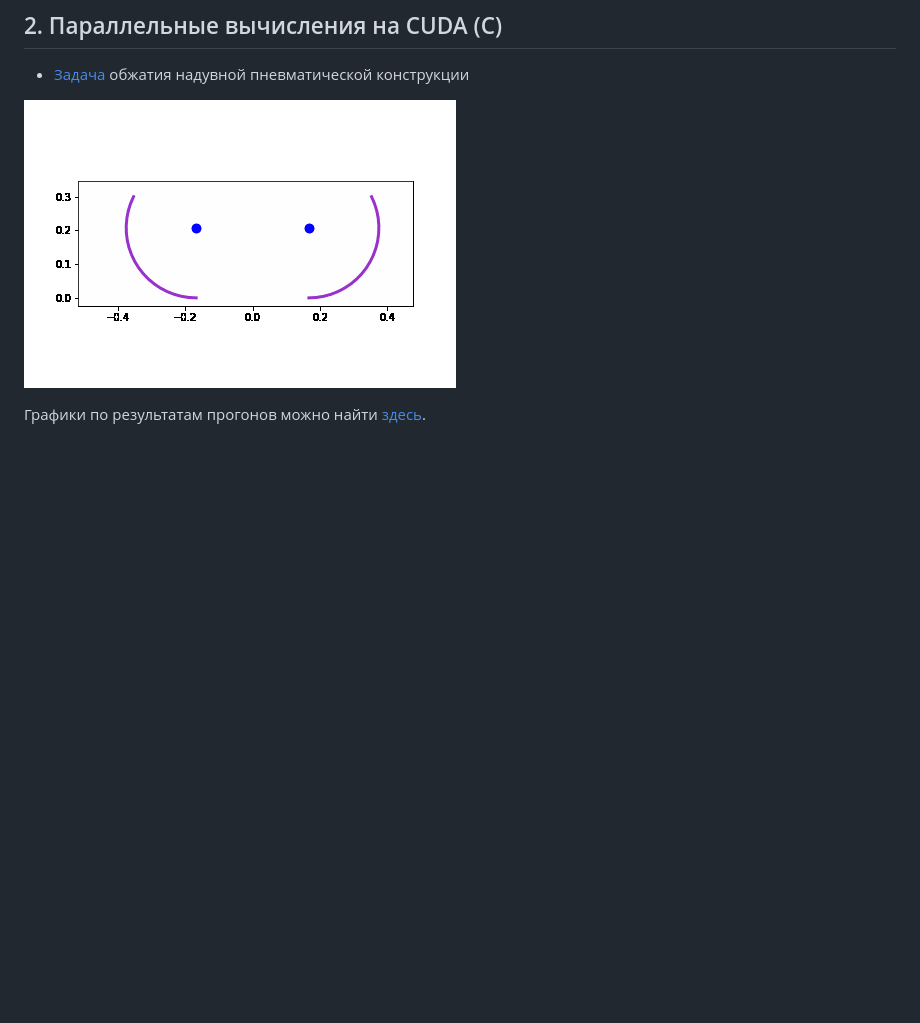
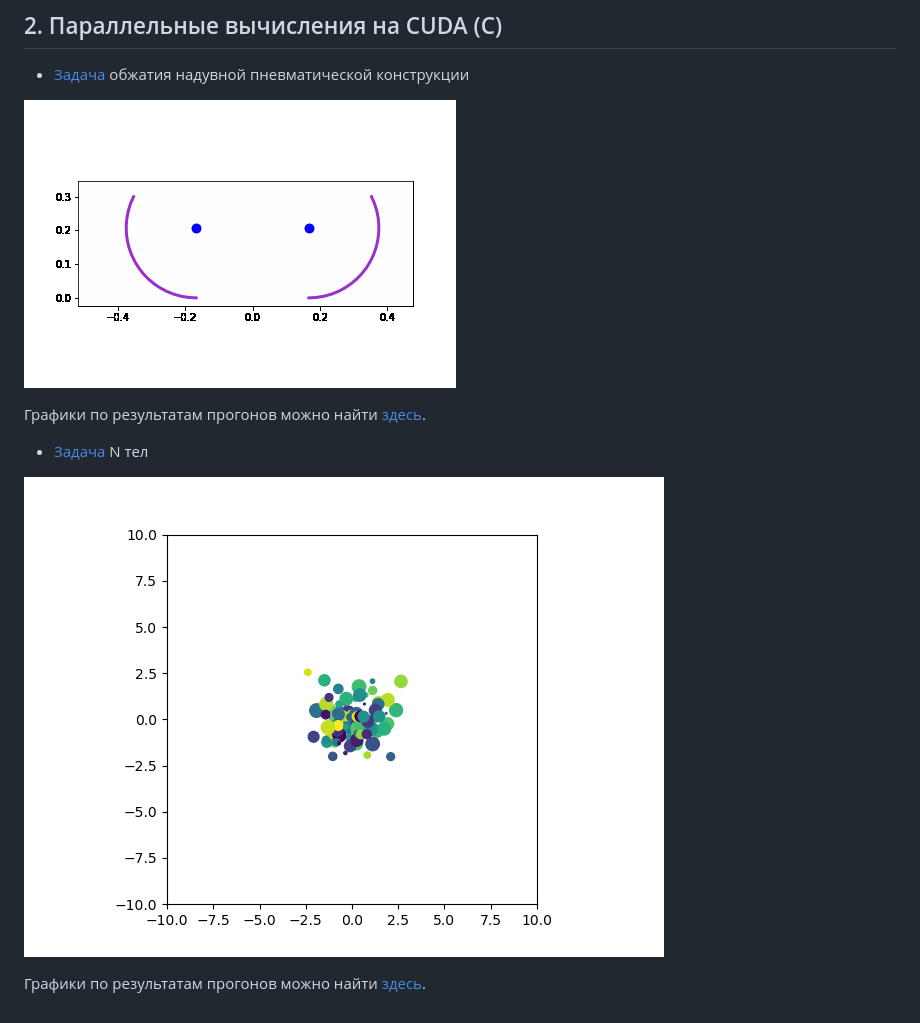
Before and after one commit to valvarl/parallel_programming, a Markdown page: README.md, the part around the change printed below. Rendered like a GitHub page; pictures changed too: lab3/scatter.gif (added); blank space fills up the shorter version.

Commit message:
lab3: cuda

```diff
--- a/README.md
+++ b/README.md
@@ -16,2 +16,8 @@
 
 Графики по результатам прогонов можно найти [здесь](lab2/cuda_visualization.ipynb).
+
+* [Задача](lab3/task.pdf) N тел
+
+![Визуализация](lab3/scatter.gif)
+
+Графики по результатам прогонов можно найти [здесь](lab3/cuda_visualization.ipynb).
```
Also changed, not shown: other parts of README.md (+1 -1 lines), 8 other files.
